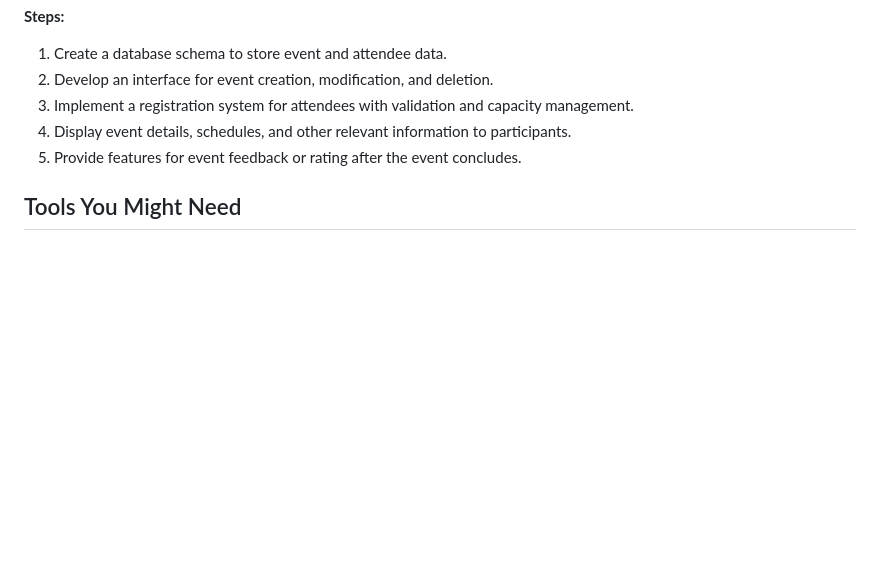
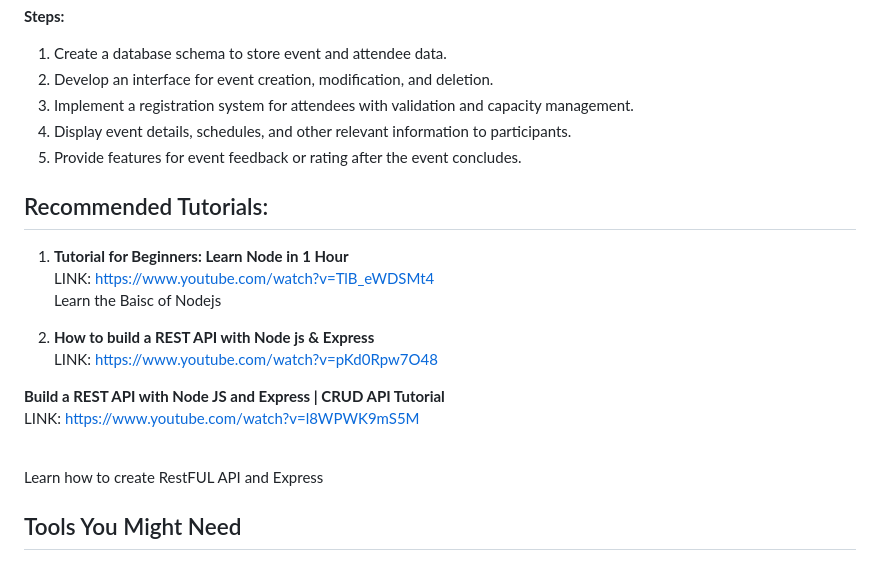
Before and after one commit to programmify-workspace/Nodejs-Backend-one-project-at-a-time, a Markdown page: README.md, the part around the change. GitHub-like rendering; blank space fills up the shorter version.

```diff
--- a/README.md
+++ b/README.md
@@ -166,6 +166,20 @@ As an event organizer, I want to create and manage events, handle attendee regis
 4. Display event details, schedules, and other relevant information to participants.
 5. Provide features for event feedback or rating after the event concludes.
 
+## Recommended Tutorials:
+1. **Tutorial for Beginners: Learn Node in 1 Hour**
+<br>LINK: https://www.youtube.com/watch?v=TlB_eWDSMt4
+<br>Learn the Baisc of Nodejs
+
+2. **How to build a REST API with Node js & Express**
+   <br>LINK: https://www.youtube.com/watch?v=pKd0Rpw7O48
+
+  **Build a REST API with Node JS and Express | CRUD API Tutorial**
+  <br>LINK: https://www.youtube.com/watch?v=l8WPWK9mS5M
+
+  <br>Learn how to create RestFUL API and Express
+
+
 ## Tools You Might Need
 
 1. **Node.js**: Node.js is a JavaScript runtime built on Chrome's V8 JavaScript engine. It allows you to run JavaScript code on the server-side, making it the foundation of Node.js backend development. You need to install Node.js to run your Node.js backend projects.
```
